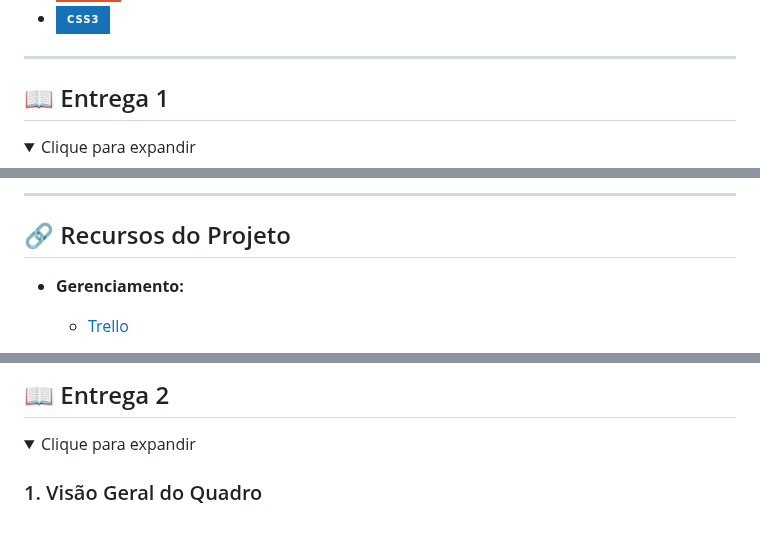
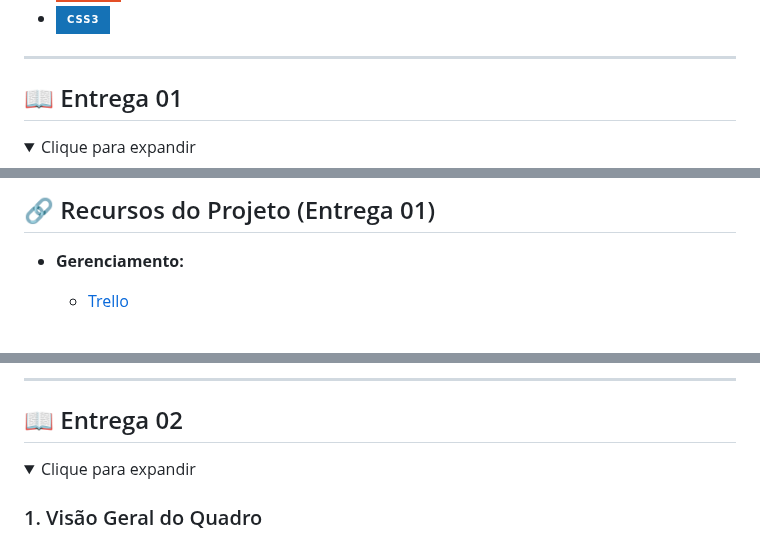
Before and after one commit to Pedro-gomes123/infoSaude, a Markdown page: README.md, 3 parts joined by grey strips. Rendered like a GitHub page; folded sections open; badges without logos.

```diff
--- a/README.md
+++ b/README.md
@@ -25,7 +25,7 @@ ___
 
 ___
 
-## 📖 Entrega 1
+## 📖 Entrega 01
 <details>
     <summary>Clique para expandir</summary>
 
@@ -39,8 +38,5 @@ ___
 
-___
-
-
-## 🔗 Recursos do Projeto
+## 🔗 Recursos do Projeto (Entrega 01)
 
 - **Gerenciamento:**
     - [Trello](https://trello.com/b/DH96Xoq6/projeto-infosaude)
@@ -53,5 +50,6 @@ ___
 
-## 📖 Entrega 2
+___
+## 📖 Entrega 02
 <details>
     <summary>Clique para expandir</summary>
 
```
Also changed, not shown: other parts of README.md (+2 -2 lines).
